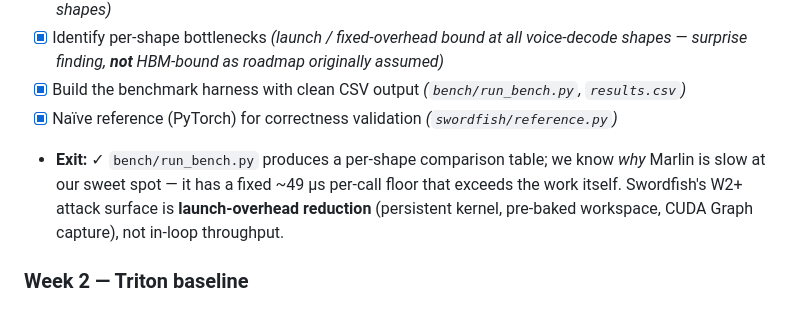
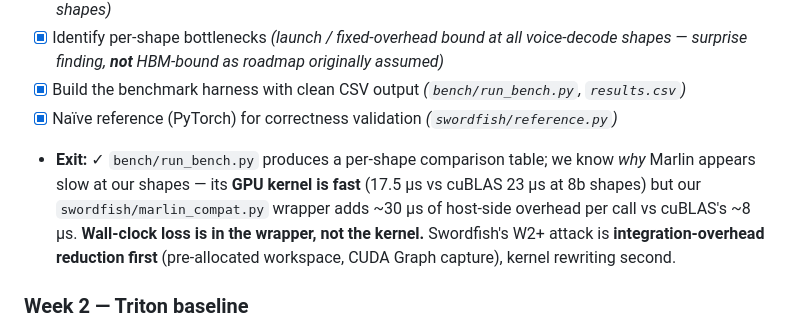
Before and after one commit to chokevin/swordfish, a Markdown page: docs/roadmap.md, the part around the change. Drawn GitHub-style.

```diff
--- a/docs/roadmap.md
+++ b/docs/roadmap.md
@@ -20,7 +20,7 @@ Ship an INT4×FP16 decode kernel for A100 that **beats Marlin by 10%+ at batch 4
 - [x] Identify per-shape bottlenecks _(launch / fixed-overhead bound at all voice-decode shapes — surprise finding, **not** HBM-bound as roadmap originally assumed)_
 - [x] Build the benchmark harness with clean CSV output _(`bench/run_bench.py`, `results.csv`)_
 - [x] Naïve reference (PyTorch) for correctness validation _(`swordfish/reference.py`)_
-- **Exit:** ✓ `bench/run_bench.py` produces a per-shape comparison table; we know *why* Marlin is slow at our sweet spot — it has a fixed ~49 µs per-call floor that exceeds the work itself. Swordfish's W2+ attack surface is **launch-overhead reduction** (persistent kernel, pre-baked workspace, CUDA Graph capture), not in-loop throughput.
+- **Exit:** ✓ `bench/run_bench.py` produces a per-shape comparison table; we know *why* Marlin appears slow at our shapes — its **GPU kernel is fast** (17.5 µs vs cuBLAS 23 µs at 8b shapes) but our `swordfish/marlin_compat.py` wrapper adds ~30 µs of host-side overhead per call vs cuBLAS's ~8 µs. **Wall-clock loss is in the wrapper, not the kernel.** Swordfish's W2+ attack is **integration-overhead reduction first** (pre-allocated workspace, CUDA Graph capture), kernel rewriting second.
 
 ### Week 2 — Triton baseline
 - [ ] Write a clean Triton INT4×FP16 decode kernel
```
Also changed, not shown: docs/profiling/marlin-bottlenecks.md (+96 -73 lines).
